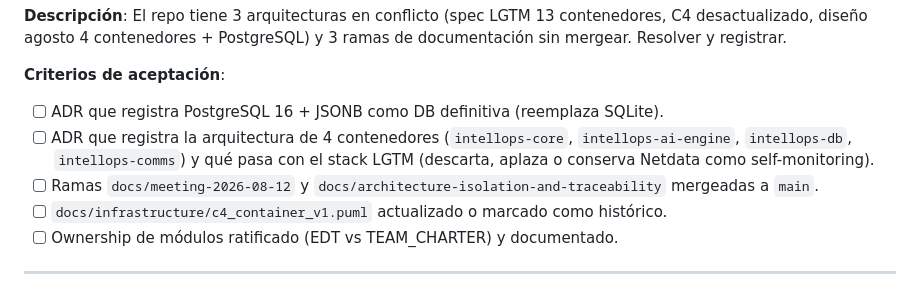
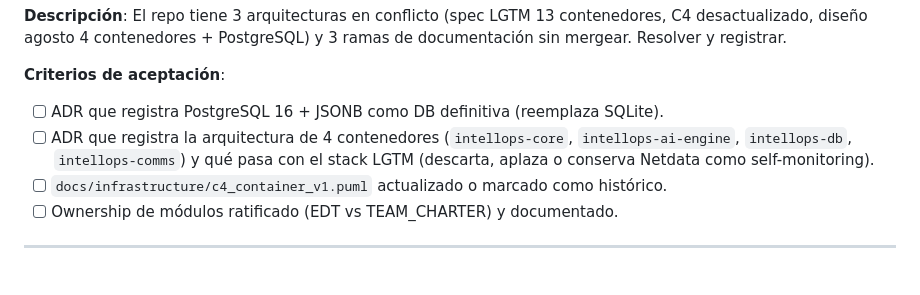
Before and after one commit to infraitgidas/intellops, a Markdown page: docs/business/issues-s1-s2.md, the part around the change. Rendered like a GitHub page.

Commit message:
modifico S2-s1
borro linea donde se aclaraba que habia que borrar ramas que ya fueron eliminadas

```diff
--- a/docs/business/issues-s1-s2.md
+++ b/docs/business/issues-s1-s2.md
@@ -55,7 +55,6 @@ El EDT asume un proyecto que arranca de cero. La realidad del repo es otra:
 **Criterios de aceptación**:
 - [ ] ADR que registra PostgreSQL 16 + JSONB como DB definitiva (reemplaza SQLite).
 - [ ] ADR que registra la arquitectura de 4 contenedores (`intellops-core`, `intellops-ai-engine`, `intellops-db`, `intellops-comms`) y qué pasa con el stack LGTM (descarta, aplaza o conserva Netdata como self-monitoring).
-- [ ] Ramas `docs/meeting-2026-08-12` y `docs/architecture-isolation-and-traceability` mergeadas a `main`.
 - [ ] `docs/infrastructure/c4_container_v1.puml` actualizado o marcado como histórico.
 - [ ] Ownership de módulos ratificado (EDT vs TEAM_CHARTER) y documentado.
 
```
